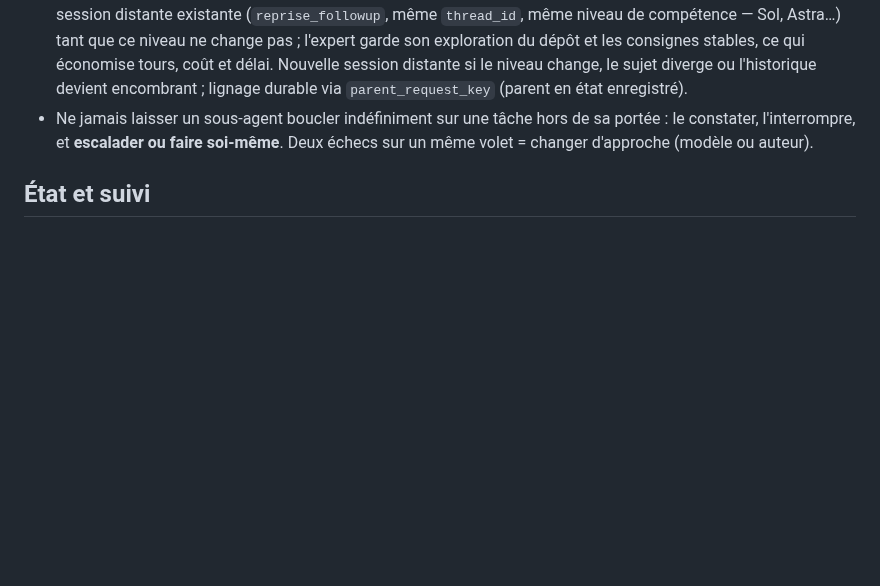
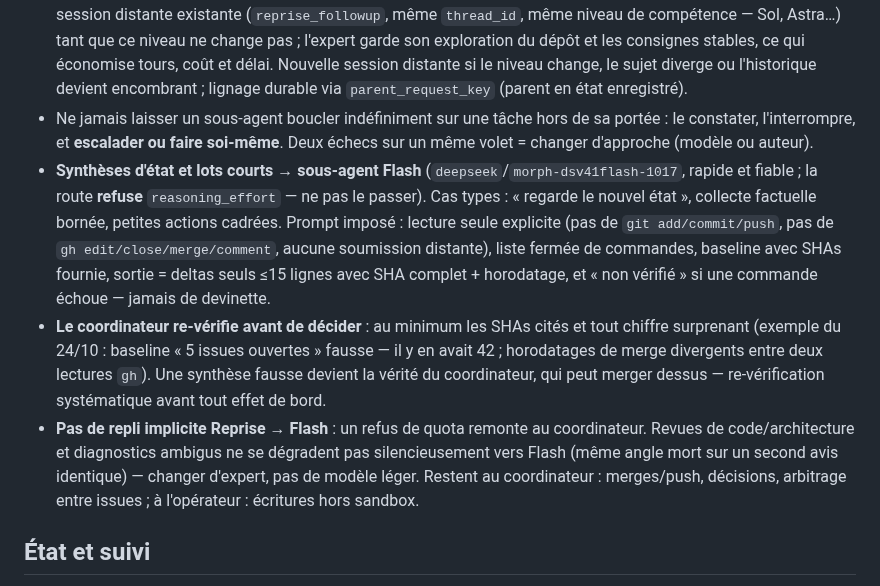
Before and after one commit to heraisys-sas/reprise-harness, a Markdown page: AGENTS.md, the part around the change. Drawn GitHub-style; blank space fills up the shorter version.

Commit message:
docs: synthèses d'état et lots courts delegues au sous-agent Flash (garde-fous)

```diff
--- a/AGENTS.md
+++ b/AGENTS.md
@@ -49,6 +49,9 @@ Une application macOS de **supervision** (SwiftUI/AppKit + helpers Python) qui s
   - ou via **l'outil de délégation Reprise** (`reprise_delegate`) pour un expert externe (revue, expertise, batch).
 - **Poursuivre le même chat distant** : un même sujet/projet délégué à un harness distant se poursuit dans la session distante existante (`reprise_followup`, même `thread_id`, même niveau de compétence — Sol, Astra…) tant que ce niveau ne change pas ; l'expert garde son exploration du dépôt et les consignes stables, ce qui économise tours, coût et délai. Nouvelle session distante si le niveau change, le sujet diverge ou l'historique devient encombrant ; lignage durable via `parent_request_key` (parent en état enregistré).
 - Ne jamais laisser un sous-agent boucler indéfiniment sur une tâche hors de sa portée : le constater, l'interrompre, et **escalader ou faire soi-même**. Deux échecs sur un même volet = changer d'approche (modèle ou auteur).
+- **Synthèses d'état et lots courts → sous-agent Flash** (`deepseek`/`morph-dsv41flash-1017`, rapide et fiable ; la route **refuse** `reasoning_effort` — ne pas le passer). Cas types : « regarde le nouvel état », collecte factuelle bornée, petites actions cadrées. Prompt imposé : lecture seule explicite (pas de `git add/commit/push`, pas de `gh edit/close/merge/comment`, aucune soumission distante), liste fermée de commandes, baseline avec SHAs fournie, sortie = deltas seuls ≤15 lignes avec SHA complet + horodatage, et « non vérifié » si une commande échoue — jamais de devinette.
+- **Le coordinateur re-vérifie avant de décider** : au minimum les SHAs cités et tout chiffre surprenant (exemple du 24/10 : baseline « 5 issues ouvertes » fausse — il y en avait 42 ; horodatages de merge divergents entre deux lectures `gh`). Une synthèse fausse devient la vérité du coordinateur, qui peut merger dessus — re-vérification systématique avant tout effet de bord.
+- **Pas de repli implicite Reprise → Flash** : un refus de quota remonte au coordinateur. Revues de code/architecture et diagnostics ambigus ne se dégradent pas silencieusement vers Flash (même angle mort sur un second avis identique) — changer d'expert, pas de modèle léger. Restent au coordinateur : merges/push, décisions, arbitrage entre issues ; à l'opérateur : écritures hors sandbox.
 
 ## État et suivi
 - Issues GitHub #2–#5 : symptômes UI, architecture de retour (avis Astra obtenu le 20/10 — voir plus bas), canal MCP UX review (prêt, non branché), analyse UX/UI.
```
